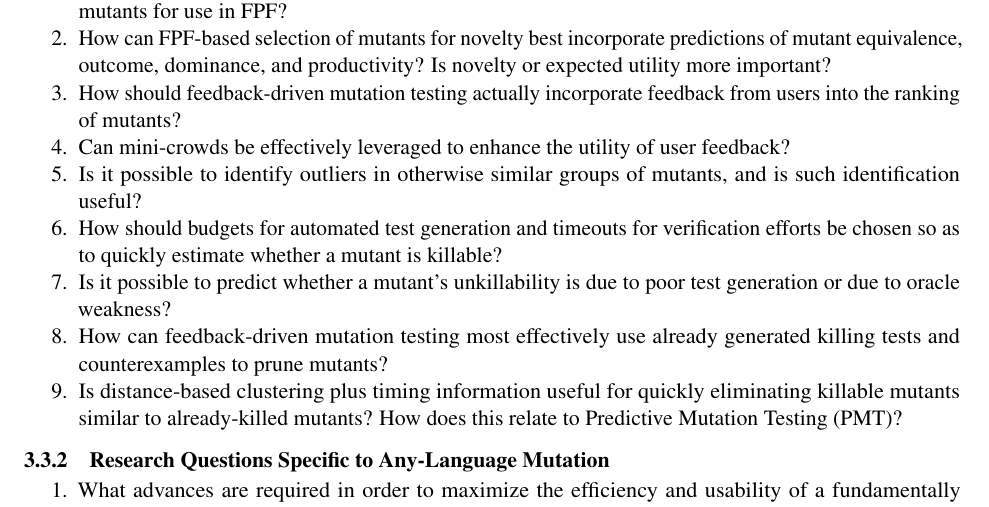
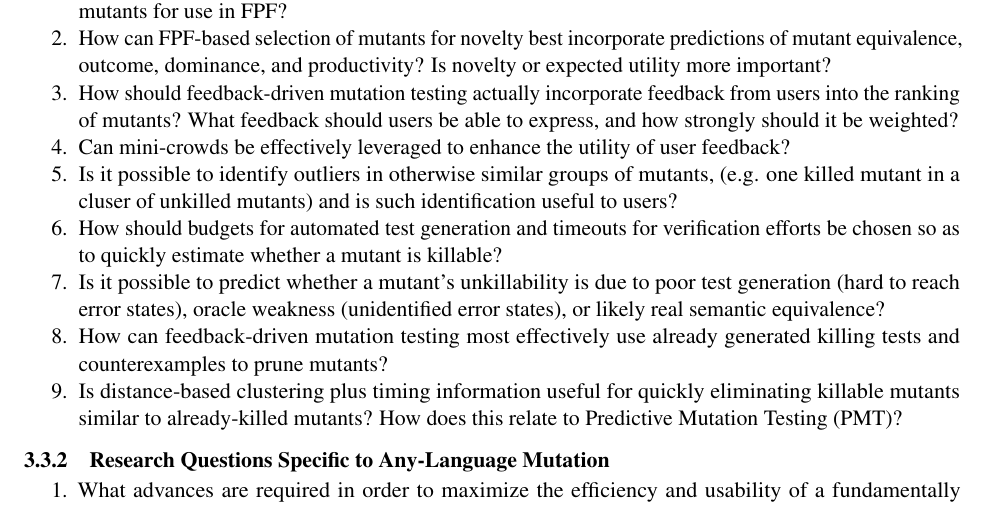
Before and after one commit to agroce/mutantsnsfsmall, a LaTeX document (main.tex, which reads researchplan.tex): part of page 10 of 23, cut so that both start at the same text. Compiled offline with pdfLaTeX.

Commit message:
spelling, fixes

```diff
--- a/researchplan.tex
+++ b/researchplan.tex
@@ -226,15 +227,17 @@ in General}
   predictions of mutant equivalence, outcome, dominance, and
   productivity?  Is novelty or expected utility more important?
 \item How should feedback-driven mutation testing actually incorporate feedback from users into the
-  ranking of mutants?
+  ranking of mutants?   What feedback should users be able to express,
+  and how strongly should it be weighted?
 \item Can mini-crowds be effectively leveraged to enhance the utility of user feedback?
 \item Is it possible to identify outliers in otherwise similar groups of
-  mutants, and is such identification useful?
+  mutants, (e.g. one killed mutant in a cluser of unkilled mutants) and is such identification useful to users?
 \item How should budgets for automated test generation and
   timeouts for verification efforts be chosen so as to quickly estimate whether a
   mutant is killable?
 \item Is it possible to predict whether a mutant's unkillability is due to poor test
-  generation  or due to oracle weakness?
+  generation (hard to reach error states), oracle weakness
+  (unidentified error states), or likely real semantic equivalence?
 \item How can feedback-driven mutation testing most effectively use already generated killing tests
   and counterexamples to prune mutants?
 \item Is distance-based clustering plus timing information useful for quickly
```
Also changed, not shown: currentdraft.pdf, researchplan.tex (4 more changed lines).
